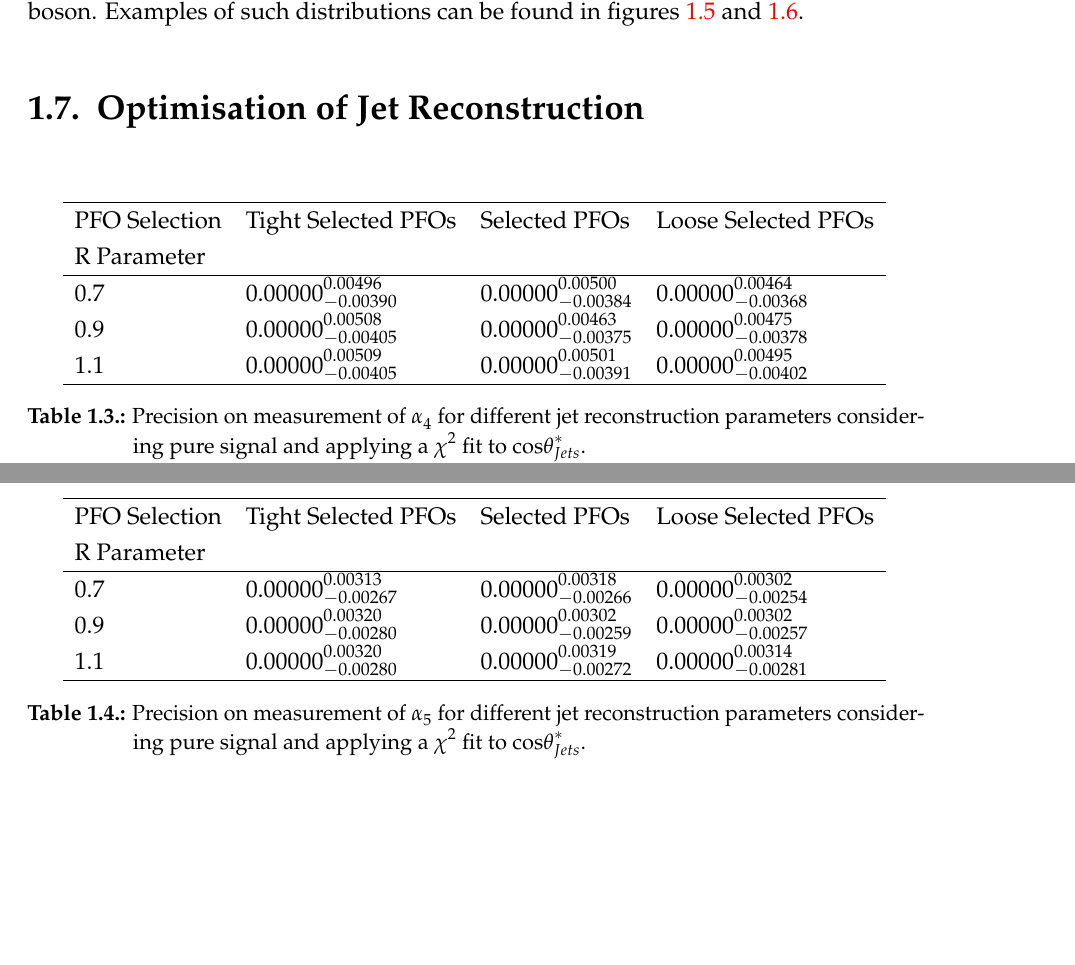
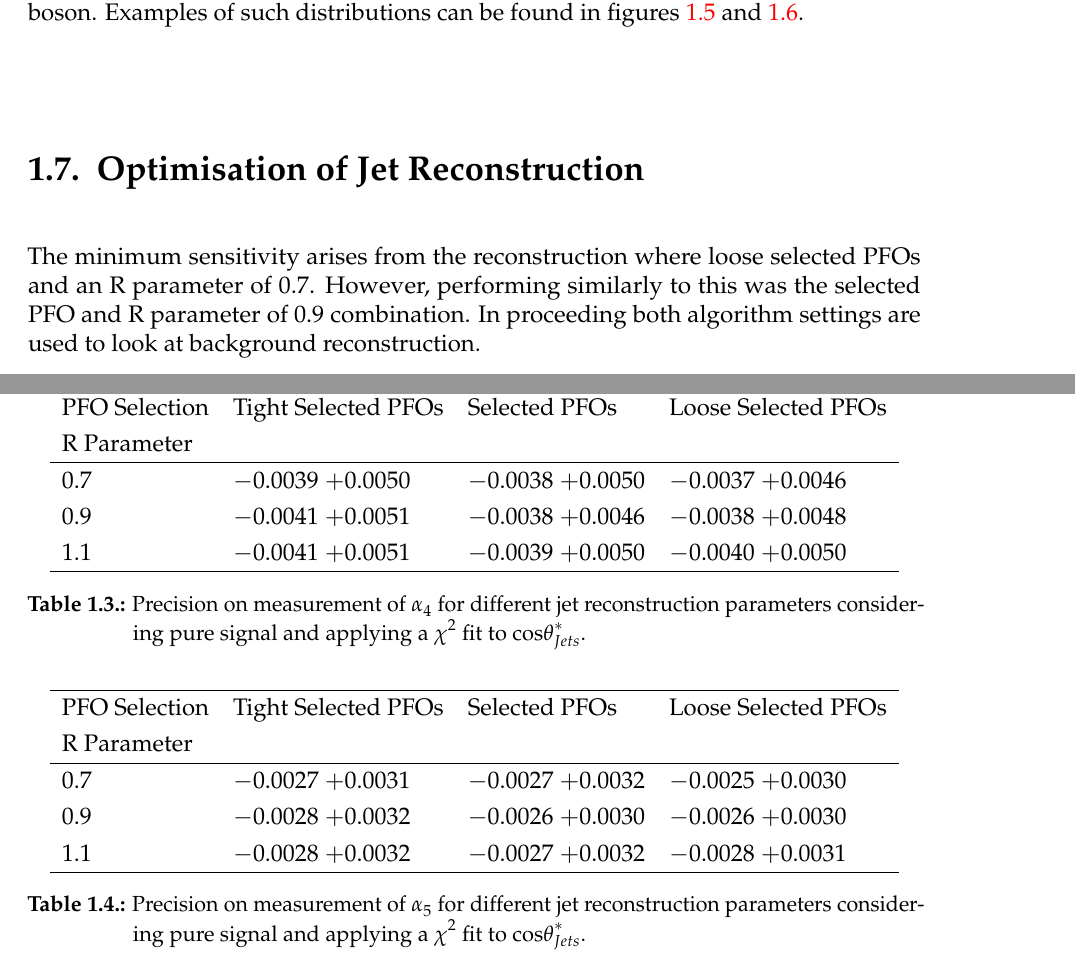
Before and after one commit to StevenGreen1/Thesis, a LaTeX thesis (thesis.tex, which reads PhysicsAnalysis/PhysicsAnalysis.tex): two parts of pages 25 and 27 of 45, joined at a grey line, cut so that both start at the same text. Compiled offline with pdfLaTeX; a LaTeX package or settings file that is missing is left out.

Commit message:
Formatting of single number results for jet algo opt.

```diff
--- a/PhysicsAnalysis/PhysicsAnalysis.tex
+++ b/PhysicsAnalysis/PhysicsAnalysis.tex
@@ -349,6 +349,10 @@ The sensitivity of CLIC to the anomalous gauge couplings is determined through t
 
 \section{Optimisation of Jet Reconstruction}
 
+The minimum sensitivity arises from the reconstruction where loose selected PFOs and an R parameter of 0.7.  However, performing similarly to this was the selected PFO and R parameter of 0.9 combination.  In proceeding both algorithm settings are used to look at background reconstruction.
+
+
+
 
 \begin{table}[h!]
 \centering
@@ -357,12 +361,12 @@ The sensitivity of CLIC to the anomalous gauge couplings is determined through t
 PFO Selection & Tight Selected PFOs & Selected PFOs & Loose Selected PFOs \\
 R Parameter & & & \\
 \hline
-0.7 & $0.00000_{-0.00390}^{0.00496}$ & $0.00000_{-0.00384}^{0.00500}$ & $0.00000_{-0.00368}^{0.00464}$ \\
-0.9 & $0.00000_{-0.00405}^{0.00508}$ & $0.00000_{-0.00375}^{0.00463}$ & $0.00000_{-0.00378}^{0.00475}$ \\
-1.1 & $0.00000_{-0.00405}^{0.00509}$ & $0.00000_{-0.00391}^{0.00501}$ & $0.00000_{-0.00402}^{0.00495}$ \\
+0.7 & $-0.0039$ $+0.0050$ & $-0.0038$ $+0.0050$ & $-0.0037$ $+0.0046$ \\
+0.9 & $-0.0041$ $+0.0051$ & $-0.0038$ $+0.0046$ & $-0.0038$ $+0.0048$ \\
+1.1 & $-0.0041$ $+0.0051$ & $-0.0039$ $+0.0050$ & $-0.0040$ $+0.0050$ \\
 \hline
 \end{tabular}
-\caption[Precision on measurement of $\alpha_{4}$ for different jet reconstruction parameters considering pure signal.]{Precision on measurement of $\alpha_{4}$ for different jet reconstruction parameters considering pure signal and applying a $\chi^{2}$ fit to $\text{cos}\theta^{*}_{Jets}$.}
+\caption[$1\sigma$ precision on measurement of $\alpha_{4}$ for different jet reconstruction parameters considering pure signal.]{Precision on measurement of $\alpha_{4}$ for different jet reconstruction parameters considering pure signal and applying a $\chi^{2}$ fit to $\text{cos}\theta^{*}_{Jets}$.}
 \label{table:precisiona4signaljetalgo}
 \end{table}
 
@@ -373,14 +377,16 @@ R Parameter & & & \\
 PFO Selection & Tight Selected PFOs & Selected PFOs & Loose Selected PFOs \\
 R Parameter & & & \\
 \hline
-0.7 & $0.00000_{-0.00267}^{0.00313}$ & $0.00000_{-0.00266}^{0.00318}$ & $0.00000_{-0.00254}^{0.00302}$ \\
-0.9 & $0.00000_{-0.00280}^{0.00320}$ & $0.00000_{-0.00259}^{0.00302}$ & $0.00000_{-0.00257}^{0.00302}$ \\
-1.1 & $0.00000_{-0.00280}^{0.00320}$ & $0.00000_{-0.00272}^{0.00319}$ & $0.00000_{-0.00281}^{0.00314}$ \\
+0.7 & $-0.0027$ $+0.0031$ & $-0.0027$ $+0.0032$ & $-0.0025$ $+0.0030$ \\
+0.9 & $-0.0028$ $+0.0032$ & $-0.0026$ $+0.0030$ & $-0.0026$ $+0.0030$ \\
+1.1 & $-0.0028$ $+0.0032$ & $-0.0027$ $+0.0032$ & $-0.0028$ $+0.0031$ \\
 \hline
 \end{tabular}
-\caption[Precision on measurement of $\alpha_{5}$ for different jet reconstruction parameters considering pure signal.]{Precision on measurement of $\alpha_{5}$ for different jet reconstruction parameters considering pure signal and applying a $\chi^{2}$ fit to $\text{cos}\theta^{*}_{Jets}$.}
-\label{table:precisiona4signaljetalgo}
+\caption[$1\sigma$ precision on measurement of $\alpha_{5}$ for different jet reconstruction parameters considering pure signal.]{Precision on measurement of $\alpha_{5}$ for different jet reconstruction parameters considering pure signal and applying a $\chi^{2}$ fit to $\text{cos}\theta^{*}_{Jets}$.}
+\label{table:precisiona5signaljetalgo}
 \end{table}
+
+
 
 \section{Event Selection}
 
```
